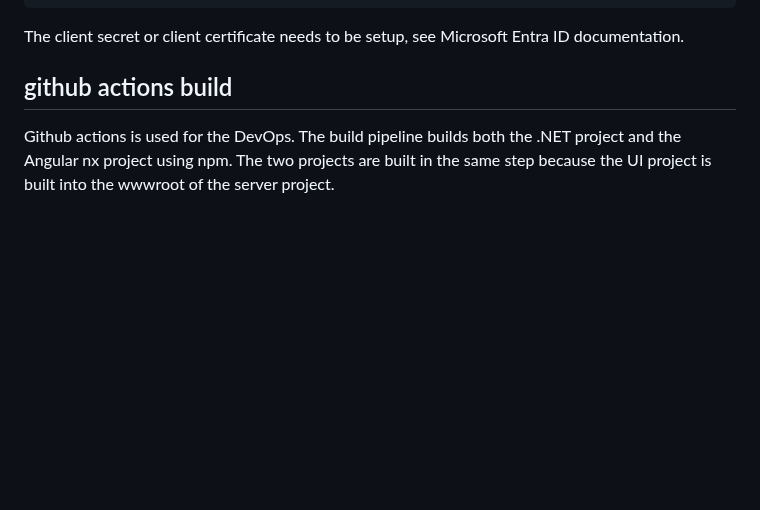
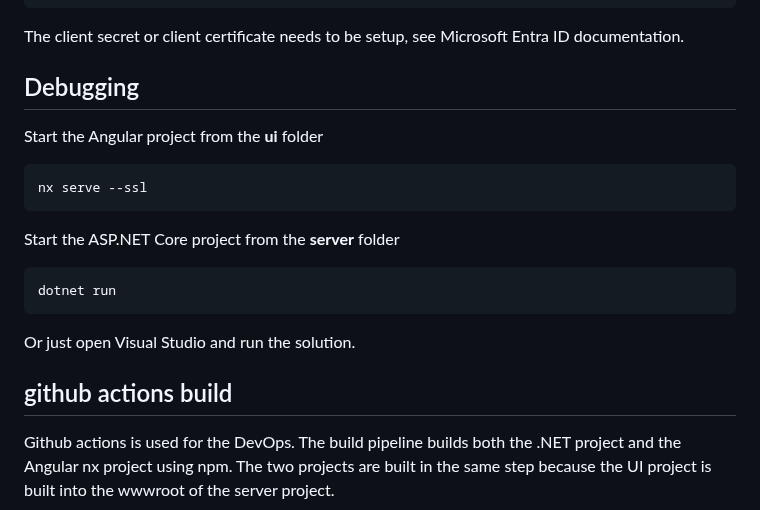
Before and after one commit to damienbod/bff-aspnetcore-angular, a Markdown page: README.md, the part around the change. GitHub-like rendering; blank space fills up the shorter version.

Commit message:
Added some docs for running and debugging

````diff
--- a/README.md
+++ b/README.md
@@ -156,6 +156,21 @@ AzureAd__SignedOutCallbackPath  /signout-callback-oidc
 
 The client secret or client certificate needs to be setup, see Microsoft Entra ID documentation.
 
+## Debugging
+
+Start the Angular project from the **ui** folder
+
+```
+nx serve --ssl
+```
+
+Start the ASP.NET Core project from the **server** folder
+
+```
+dotnet run
+```
+
+Or just open Visual Studio and run the solution.
 
 ## github actions build
 
````
